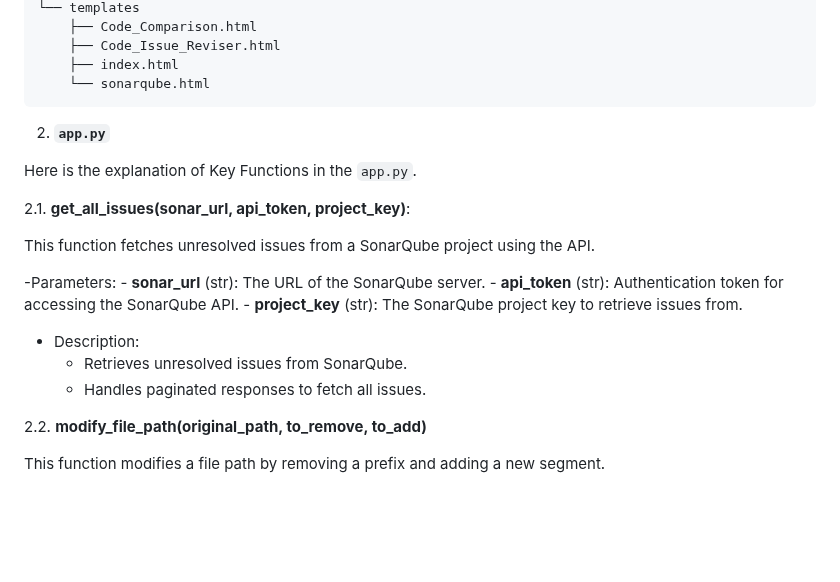
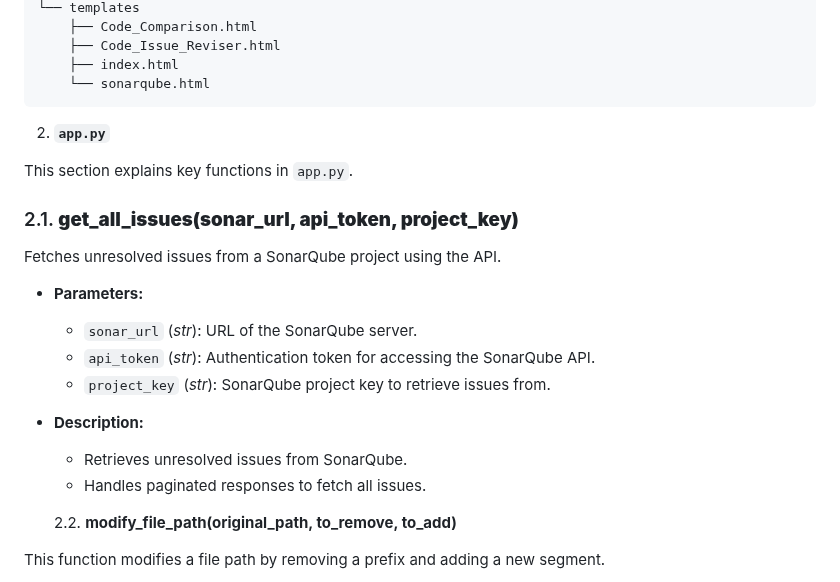
Before and after one commit to MoeinAbtahi/WALL, a Markdown page: README.md, the part around the change. Drawn GitHub-style; blank space fills up the shorter version.

````diff
--- a/README.md
+++ b/README.md
@@ -364,23 +364,22 @@ WALL/
     └── sonarqube.html
 ```
 
-
 2. **`app.py`**
 
- Here is the explanation of Key Functions in the `app.py`.
+This section explains key functions in `app.py`.
 
-   2.1. **get_all_issues(sonar_url, api_token, project_key)**:
+### 2.1. **get_all_issues(sonar_url, api_token, project_key)**
 
-   This function fetches unresolved issues from a SonarQube project using the API.
+Fetches unresolved issues from a SonarQube project using the API.
 
-   -Parameters:
-        - **sonar_url** (str): The URL of the SonarQube server.
-        - **api_token** (str): Authentication token for accessing the SonarQube API.
-        - **project_key** (str): The SonarQube project key to retrieve issues from.
+- **Parameters:**
+  - `sonar_url` (*str*): URL of the SonarQube server.
+  - `api_token` (*str*): Authentication token for accessing the SonarQube API.
+  - `project_key` (*str*): SonarQube project key to retrieve issues from.
 
-   - Description:
-        - Retrieves unresolved issues from SonarQube.
-        - Handles paginated responses to fetch all issues.
+- **Description:**
+  - Retrieves unresolved issues from SonarQube.
+  - Handles paginated responses to fetch all issues.
 
    2.2. **modify_file_path(original_path, to_remove, to_add)**
 
````
